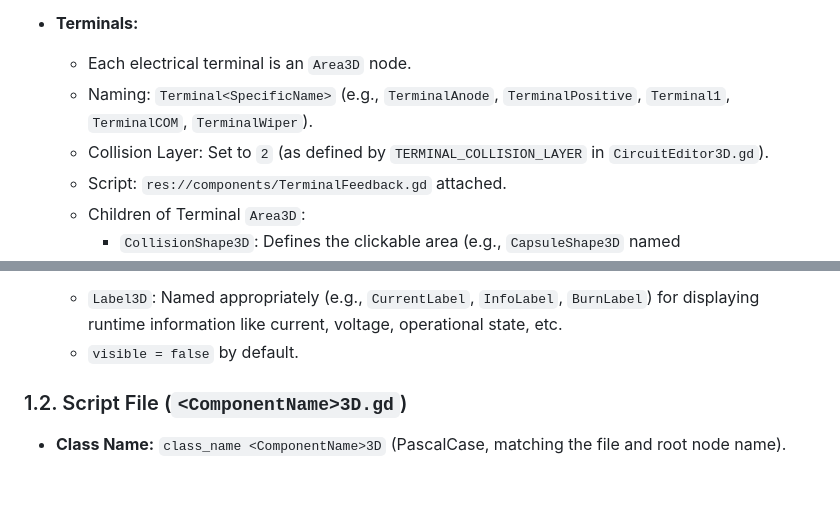
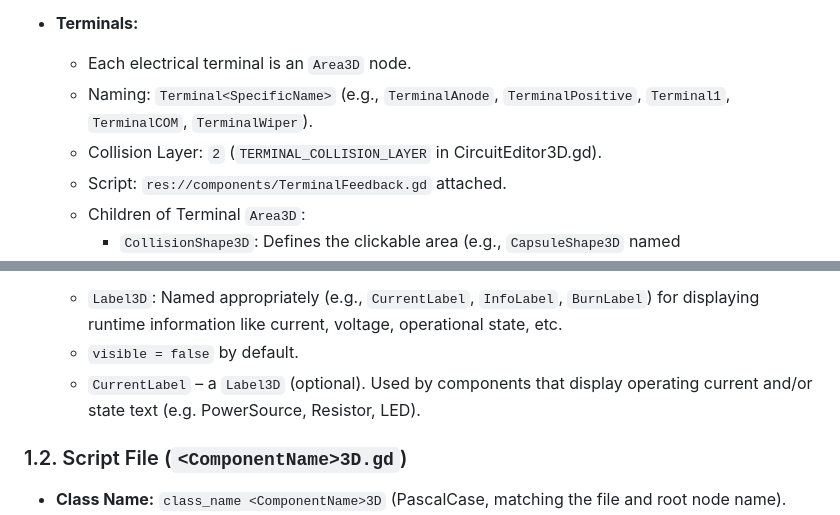
Before and after one commit to supastishn/mcu-sim, a Markdown page: CONVENTIONS.md, 2 parts joined by grey strips. Drawn GitHub-style; blank space fills up the shorter version.

```diff
--- a/CONVENTIONS.md
+++ b/CONVENTIONS.md
@@ -19,7 +19,7 @@ Electronic components are implemented as Godot scenes (`.tscn`) with an accompan
 *   **Terminals:**
     *   Each electrical terminal is an `Area3D` node.
     *   Naming: `Terminal<SpecificName>` (e.g., `TerminalAnode`, `TerminalPositive`, `Terminal1`, `TerminalCOM`, `TerminalWiper`).
-    *   Collision Layer: Set to `2` (as defined by `TERMINAL_COLLISION_LAYER` in `CircuitEditor3D.gd`).
+    *   Collision Layer: `2` (`TERMINAL_COLLISION_LAYER` in CircuitEditor3D.gd).
     *   Script: `res://components/TerminalFeedback.gd` attached.
     *   Children of Terminal `Area3D`:
         *   `CollisionShape3D`: Defines the clickable area (e.g., `CapsuleShape3D` named `CollisionShape3D_terminal`).
@@ -37,6 +37,7 @@ Electronic components are implemented as Godot scenes (`.tscn`) with an accompan
 *   **Information Labels:**
     *   `Label3D`: Named appropriately (e.g., `CurrentLabel`, `InfoLabel`, `BurnLabel`) for displaying runtime information like current, voltage, operational state, etc.
     *   `visible = false` by default.
+    *   `CurrentLabel` – a `Label3D` (optional). Used by components that display operating current and/or state text (e.g. PowerSource, Resistor, LED).
 
 ### 1.2. Script File (`<ComponentName>3D.gd`)
 
```
Also changed, not shown: other parts of CONVENTIONS.md (+14 -5 lines).
